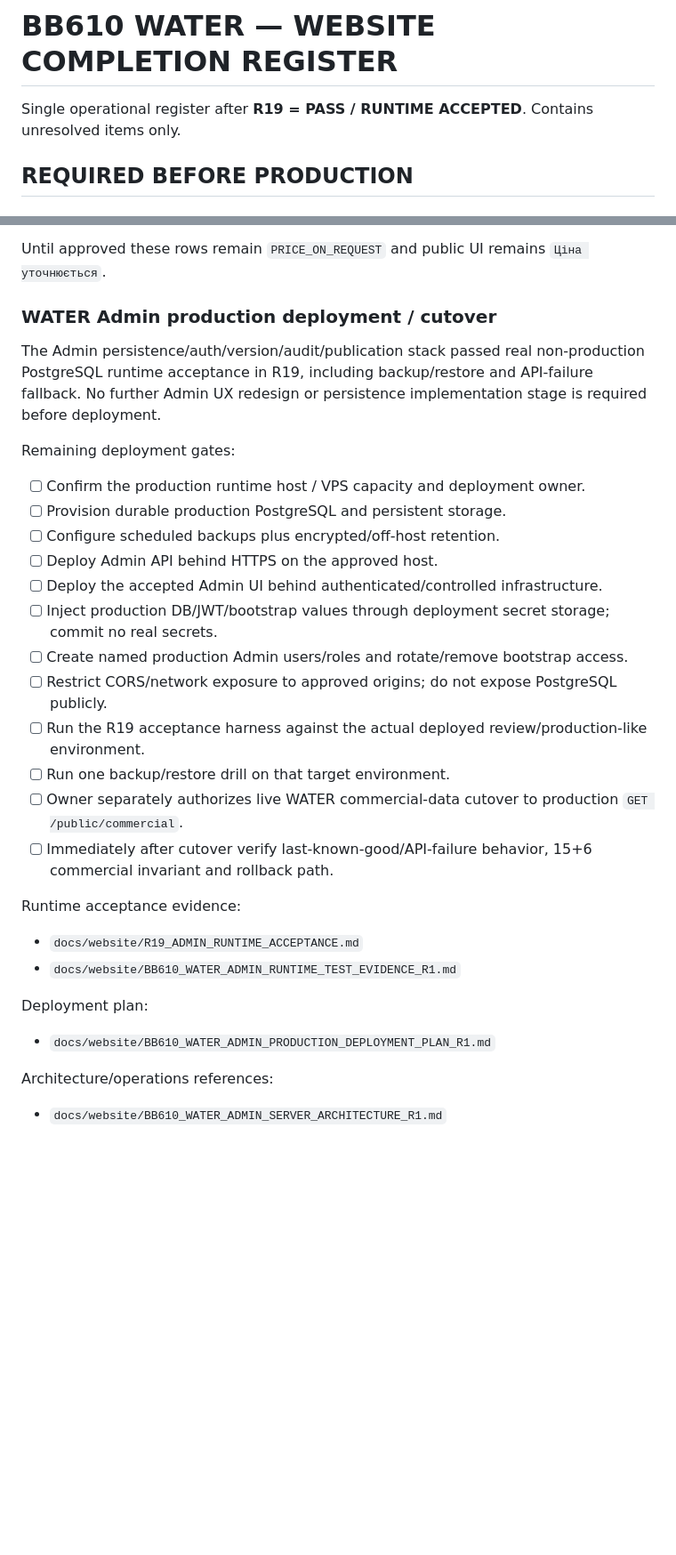
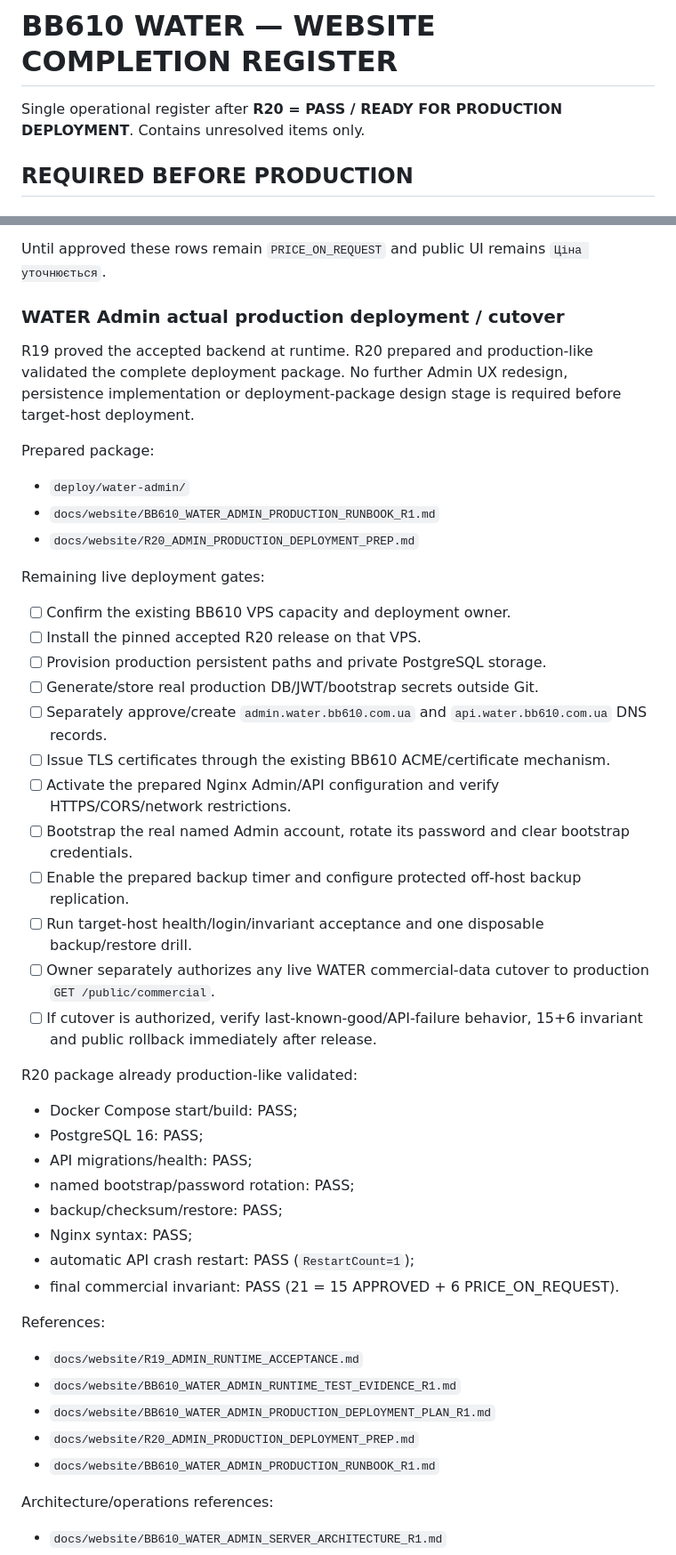
Before and after one commit to ladima75-source/bb610-water, a Markdown page: docs/website/BB610_WATER_WEBSITE_COMPLETION_REGISTER.md, 2 parts joined by grey strips. Shown at 89% size. GitHub-like rendering; blank space fills up the shorter version.

Commit message:
docs: advance WATER Admin deployment gate after R20 prep

```diff
--- a/docs/website/BB610_WATER_WEBSITE_COMPLETION_REGISTER.md
+++ b/docs/website/BB610_WATER_WEBSITE_COMPLETION_REGISTER.md
@@ -1,6 +1,6 @@
 # BB610 WATER — WEBSITE COMPLETION REGISTER
 
-Single operational register after **R19 = PASS / RUNTIME ACCEPTED**. Contains unresolved items only.
+Single operational register after **R20 = PASS / READY FOR PRODUCTION DEPLOYMENT**. Contains unresolved items only.
 
 ## REQUIRED BEFORE PRODUCTION
 
@@ -21,30 +21,45 @@ Integration point: `docs/website/staging/data/assets.js` → `pulsNewTask`, `pul
 
 Until approved these rows remain `PRICE_ON_REQUEST` and public UI remains `Ціна уточнюється`.
 
-### WATER Admin production deployment / cutover
-The Admin persistence/auth/version/audit/publication stack passed real non-production PostgreSQL runtime acceptance in R19, including backup/restore and API-failure fallback. No further Admin UX redesign or persistence implementation stage is required before deployment.
+### WATER Admin actual production deployment / cutover
+R19 proved the accepted backend at runtime. R20 prepared and production-like validated the complete deployment package. No further Admin UX redesign, persistence implementation or deployment-package design stage is required before target-host deployment.
 
-Remaining deployment gates:
+Prepared package:
+- `deploy/water-admin/`
+- `docs/website/BB610_WATER_ADMIN_PRODUCTION_RUNBOOK_R1.md`
+- `docs/website/R20_ADMIN_PRODUCTION_DEPLOYMENT_PREP.md`
 
-- [ ] Confirm the production runtime host / VPS capacity and deployment owner.
-- [ ] Provision durable production PostgreSQL and persistent storage.
-- [ ] Configure scheduled backups plus encrypted/off-host retention.
-- [ ] Deploy Admin API behind HTTPS on the approved host.
-- [ ] Deploy the accepted Admin UI behind authenticated/controlled infrastructure.
-- [ ] Inject production DB/JWT/bootstrap values through deployment secret storage; commit no real secrets.
-- [ ] Create named production Admin users/roles and rotate/remove bootstrap access.
-- [ ] Restrict CORS/network exposure to approved origins; do not expose PostgreSQL publicly.
-- [ ] Run the R19 acceptance harness against the actual deployed review/production-like environment.
-- [ ] Run one backup/restore drill on that target environment.
-- [ ] Owner separately authorizes live WATER commercial-data cutover to production `GET /public/commercial`.
-- [ ] Immediately after cutover verify last-known-good/API-failure behavior, 15+6 commercial invariant and rollback path.
+Remaining live deployment gates:
 
-Runtime acceptance evidence:
+- [ ] Confirm the existing BB610 VPS capacity and deployment owner.
+- [ ] Install the pinned accepted R20 release on that VPS.
+- [ ] Provision production persistent paths and private PostgreSQL storage.
+- [ ] Generate/store real production DB/JWT/bootstrap secrets outside Git.
+- [ ] Separately approve/create `admin.water.bb610.com.ua` and `api.water.bb610.com.ua` DNS records.
+- [ ] Issue TLS certificates through the existing BB610 ACME/certificate mechanism.
+- [ ] Activate the prepared Nginx Admin/API configuration and verify HTTPS/CORS/network restrictions.
+- [ ] Bootstrap the real named Admin account, rotate its password and clear bootstrap credentials.
+- [ ] Enable the prepared backup timer and configure protected off-host backup replication.
+- [ ] Run target-host health/login/invariant acceptance and one disposable backup/restore drill.
+- [ ] Owner separately authorizes any live WATER commercial-data cutover to production `GET /public/commercial`.
+- [ ] If cutover is authorized, verify last-known-good/API-failure behavior, 15+6 invariant and public rollback immediately after release.
+
+R20 package already production-like validated:
+- Docker Compose start/build: PASS;
+- PostgreSQL 16: PASS;
+- API migrations/health: PASS;
+- named bootstrap/password rotation: PASS;
+- backup/checksum/restore: PASS;
+- Nginx syntax: PASS;
+- automatic API crash restart: PASS (`RestartCount=1`);
+- final commercial invariant: PASS (21 = 15 APPROVED + 6 PRICE_ON_REQUEST).
+
+References:
 - `docs/website/R19_ADMIN_RUNTIME_ACCEPTANCE.md`
 - `docs/website/BB610_WATER_ADMIN_RUNTIME_TEST_EVIDENCE_R1.md`
-
-Deployment plan:
 - `docs/website/BB610_WATER_ADMIN_PRODUCTION_DEPLOYMENT_PLAN_R1.md`
+- `docs/website/R20_ADMIN_PRODUCTION_DEPLOYMENT_PREP.md`
+- `docs/website/BB610_WATER_ADMIN_PRODUCTION_RUNBOOK_R1.md`
 
 Architecture/operations references:
 - `docs/website/BB610_WATER_ADMIN_SERVER_ARCHITECTURE_R1.md`
```
